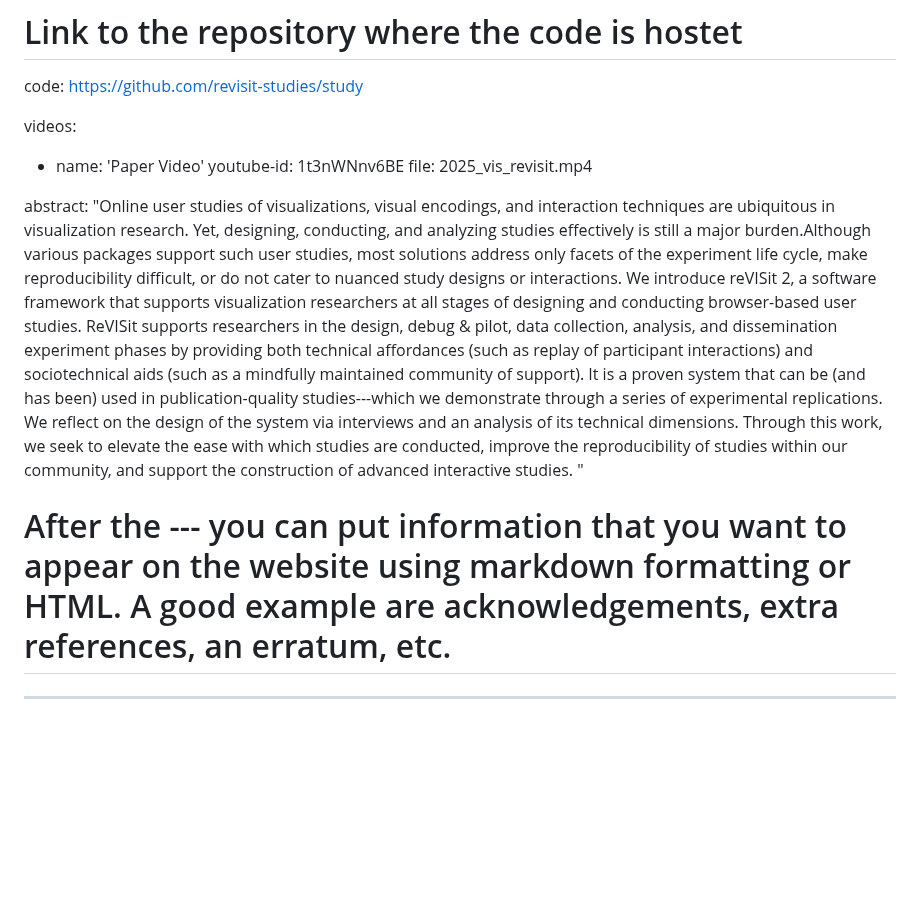
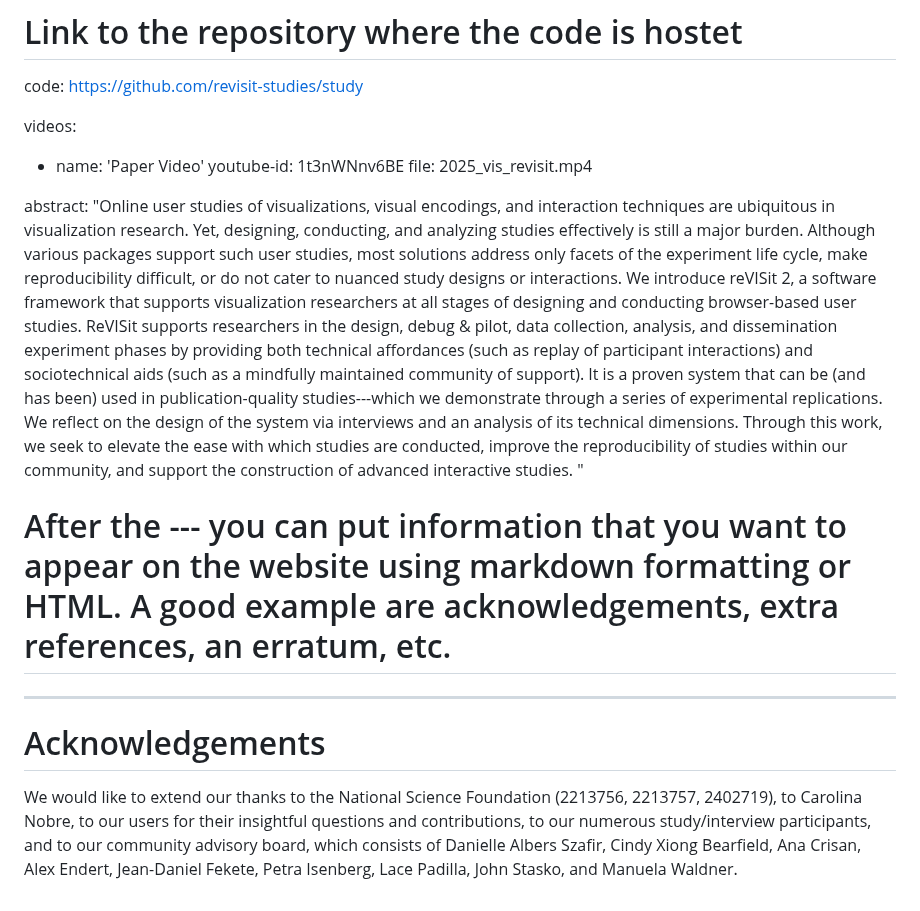
Before and after one commit to vdl-website/vdl-website.github.io, a Markdown page: _publications/2025_vis_revisit.md, the part around the change. Drawn GitHub-style; blank space fills up the shorter version.

Commit message:
added blog post link to tactile charts; acknowledgements to revisit

```diff
--- a/_publications/2025_vis_revisit.md
+++ b/_publications/2025_vis_revisit.md
@@ -83,9 +83,11 @@ videos:
    file: 2025_vis_revisit.mp4
 
 
-abstract: "Online user studies of visualizations, visual encodings, and interaction techniques are ubiquitous in visualization research. Yet, designing, conducting, and analyzing studies effectively is still a major burden.Although various packages support such user studies, most solutions address only facets of the experiment life cycle, make reproducibility difficult, or do not cater to nuanced study designs or interactions. We introduce reVISit 2, a software framework that supports visualization researchers at all stages of designing and conducting browser-based user studies. ReVISit supports researchers in the design, debug & pilot, data collection, analysis, and dissemination experiment phases by providing both technical affordances (such as replay of participant interactions) and sociotechnical aids (such as a mindfully maintained community of support). It is a proven system that can be (and has been) used in publication-quality studies---which we demonstrate through a series of experimental replications. We reflect on the design of the system via interviews and an analysis of its technical dimensions. Through this work, we seek to elevate the ease with which studies are conducted, improve the reproducibility of studies within our community, and support the construction of advanced interactive studies.
+abstract: "Online user studies of visualizations, visual encodings, and interaction techniques are ubiquitous in visualization research. Yet, designing, conducting, and analyzing studies effectively is still a major burden. Although various packages support such user studies, most solutions address only facets of the experiment life cycle, make reproducibility difficult, or do not cater to nuanced study designs or interactions. We introduce reVISit 2, a software framework that supports visualization researchers at all stages of designing and conducting browser-based user studies. ReVISit supports researchers in the design, debug & pilot, data collection, analysis, and dissemination experiment phases by providing both technical affordances (such as replay of participant interactions) and sociotechnical aids (such as a mindfully maintained community of support). It is a proven system that can be (and has been) used in publication-quality studies---which we demonstrate through a series of experimental replications. We reflect on the design of the system via interviews and an analysis of its technical dimensions. Through this work, we seek to elevate the ease with which studies are conducted, improve the reproducibility of studies within our community, and support the construction of advanced interactive studies.
 "
 
 # After the --- you can put information that you want to appear on the website using markdown formatting or HTML. A good example are acknowledgements, extra references, an erratum, etc.
 
 ---
+# Acknowledgements
+We would like to extend our thanks to the National Science Foundation (2213756, 2213757, 2402719), to Carolina Nobre, to our users for their insightful questions and contributions, to our numerous study/interview participants, and to our community advisory board, which consists of Danielle Albers Szafir, Cindy Xiong Bearfield, Ana Crisan, Alex Endert, Jean-Daniel Fekete, Petra Isenberg, Lace Padilla, John Stasko, and Manuela Waldner.
```
Also changed, not shown: _publications/2025_vis_tactile-charts.md (+1 -0 lines).
